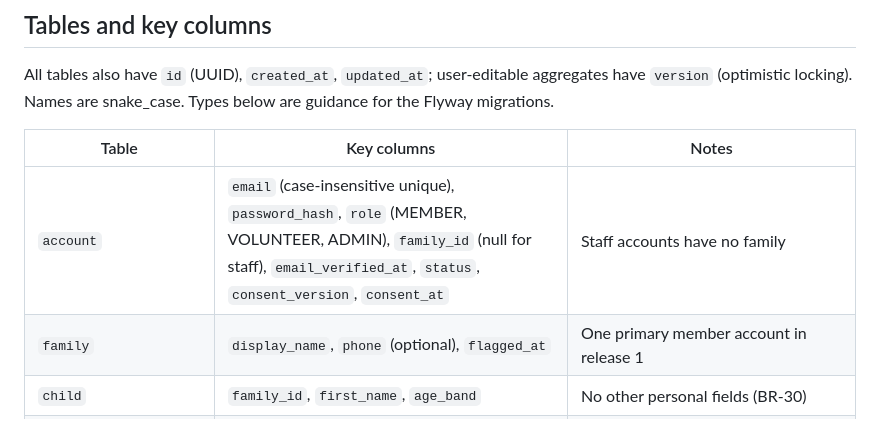
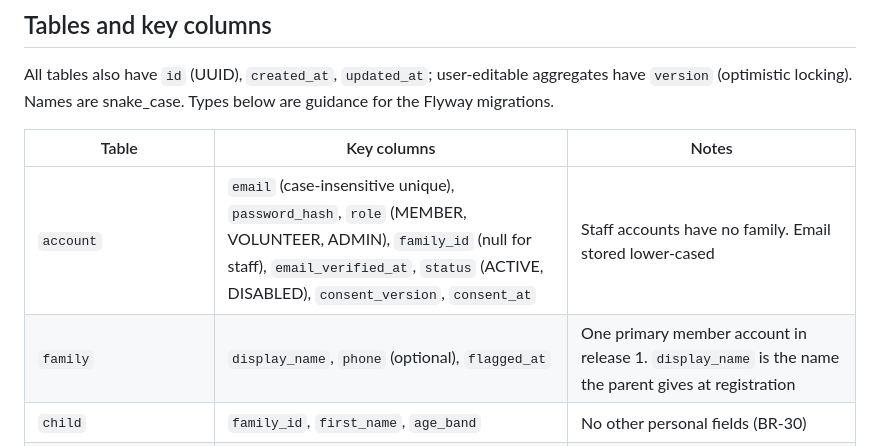
Before and after one commit to Rajkumar-Marimuthu/curiouskids-club, a Markdown page: docs/architecture/domain-model.md, the part around the change. GitHub-like rendering.

```diff
--- a/docs/architecture/domain-model.md
+++ b/docs/architecture/domain-model.md
@@ -25,8 +25,8 @@ All tables also have `id` (UUID), `created_at`, `updated_at`; user-editable aggr
 
 | Table | Key columns | Notes |
 | --- | --- | --- |
-| `account` | `email` (case-insensitive unique), `password_hash`, `role` (MEMBER, VOLUNTEER, ADMIN), `family_id` (null for staff), `email_verified_at`, `status`, `consent_version`, `consent_at` | Staff accounts have no family |
-| `family` | `display_name`, `phone` (optional), `flagged_at` | One primary member account in release 1 |
+| `account` | `email` (case-insensitive unique), `password_hash`, `role` (MEMBER, VOLUNTEER, ADMIN), `family_id` (null for staff), `email_verified_at`, `status` (ACTIVE, DISABLED), `consent_version`, `consent_at` | Staff accounts have no family. Email stored lower-cased |
+| `family` | `display_name`, `phone` (optional), `flagged_at` | One primary member account in release 1. `display_name` is the name the parent gives at registration |
 | `child` | `family_id`, `first_name`, `age_band` | No other personal fields (BR-30) |
 | `verification_token` | `account_id`, `type` (EMAIL_VERIFY, PASSWORD_RESET, STAFF_INVITE), `token_hash`, `expires_at`, `used_at` | Store only a hash of the token |
 | `title` | `isbn13` (unique, nullable), `title`, `authors` (text[]), `description`, `publisher`, `published_year`, `language`, `age_bands` (text[]), `cover_key`, `search_vector` (tsvector) | GIN index on `search_vector`; trigram index on title and authors |
```
Also changed, not shown: docs/architecture/api-conventions.md (+2 -1 lines).
